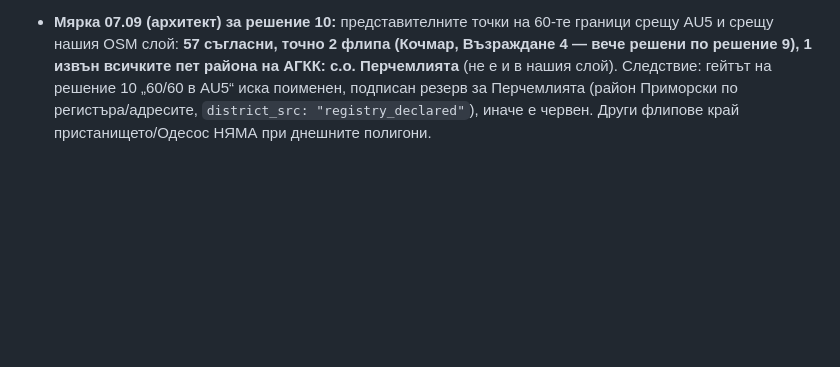
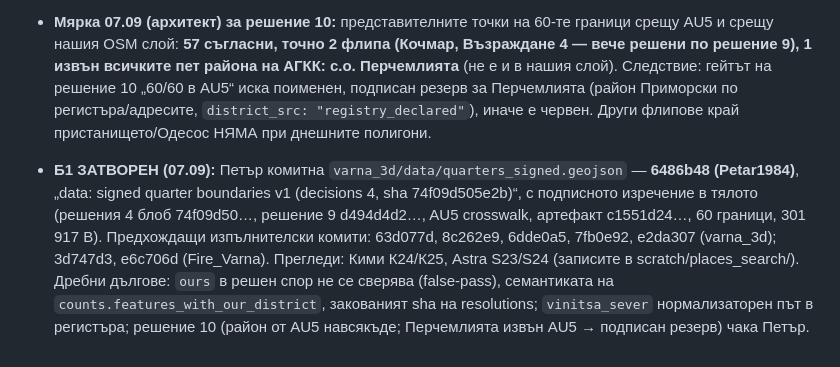
Before and after one commit to Petar1984/Fire_Varna, a Markdown page: docs/sessions/СЪСТОЯНИЕ_Границите_06.09.md, the part around the change. Drawn GitHub-style; blank space fills up the shorter version.

Commit message:
docs(sessions): Б1 closed — Petar committed quarters_signed.geojson (varna_3d 6486b48) with the signature sentence; debts listed
Co-Authored-By: Claude Fable 5.1 <noreply@anthropic.com>

```diff
--- a/docs/sessions/СЪСТОЯНИЕ_Границите_06.09.md
+++ b/docs/sessions/СЪСТОЯНИЕ_Границите_06.09.md
@@ -35,3 +35,5 @@
 - **Мярка 07.09 (архитект): нашият слой с районите (m6000_private/number_viewer/quarters_layer.geojson, authority OSM) срещу официалните пет района на АГКК (AU5):** Приморски IoU 0,995 (0,24 km² разминаване) · Аспарухово 0,960 (2,74 km²: петно 137 ha „наш излишък“ при 43,1815 N 27,9165 E, 82 ha „липсва при нас“ при 43,1968 N 27,9001 E — зоната на пристанището/езерото между Аспарухово и Одесос) · Одесос 0,799 (1,36 km²) · **Владиславово 0,790 (4,54 km²: 404 ha наш излишък при 43,2463 N 27,8804 E — точно зоната на Кочмар и Възраждане 4, която АГКК дава на Младост)** · **Младост 0,692 (4,17 km²)**. Изводът: OSM-слоят с районите не е годен за районна граница; официалният е AU5. Кочмар и Възраждане 4: наш слой → Владиславово, АГКК → Младост (решение 9 на Петър съвпада с АГКК). **Предложение за решение 10:** районът на квартал-полигоните да се извежда от AU5 (официално, с подписан crosswalk 10135-0N → словесен код), а OSM-слоят с районите да отпадне като извор за район навсякъде (3D картата: дълг).
 
 - **Мярка 07.09 (архитект) за решение 10:** представителните точки на 60-те граници срещу AU5 и срещу нашия OSM слой: **57 съгласни, точно 2 флипа (Кочмар, Възраждане 4 — вече решени по решение 9), 1 извън всичките пет района на АГКК: с.о. Перчемлията** (не е и в нашия слой). Следствие: гейтът на решение 10 „60/60 в AU5“ иска поименен, подписан резерв за Перчемлията (район Приморски по регистъра/адресите, `district_src: "registry_declared"`), иначе е червен. Други флипове край пристанището/Одесос НЯМА при днешните полигони.
+
+- **Б1 ЗАТВОРЕН (07.09):** Петър комитна `varna_3d/data/quarters_signed.geojson` — **6486b48 (Petar1984)**, „data: signed quarter boundaries v1 (decisions 4, sha 74f09d505e2b)“, с подписното изречение в тялото (решения 4 блоб 74f09d50…, решение 9 d494d4d2…, AU5 crosswalk, артефакт c1551d24…, 60 граници, 301 917 B). Предхождащи изпълнителски комити: 63d077d, 8c262e9, 6dde0a5, 7fb0e92, e2da307 (varna_3d); 3d747d3, e6c706d (Fire_Varna). Прегледи: Кими К24/К25, Astra S23/S24 (записите в scratch/places_search/). Дребни дългове: `ours` в решен спор не се сверява (false-pass), семантиката на `counts.features_with_our_district`, закованият sha на resolutions; `vinitsa_sever` нормализаторен път в регистъра; решение 10 (район от AU5 навсякъде; Перчемлията извън AU5 → подписан резерв) чака Петър.
```
